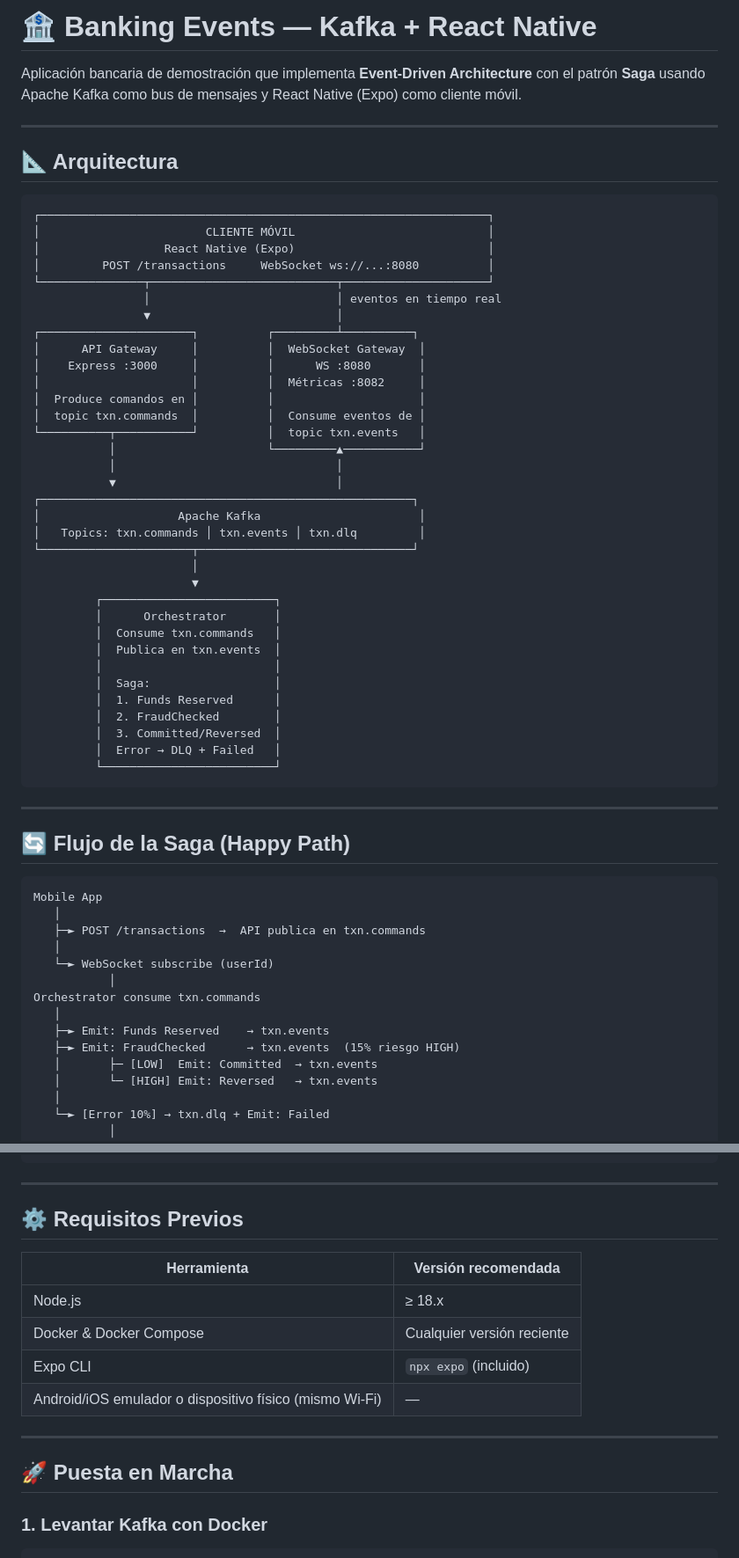
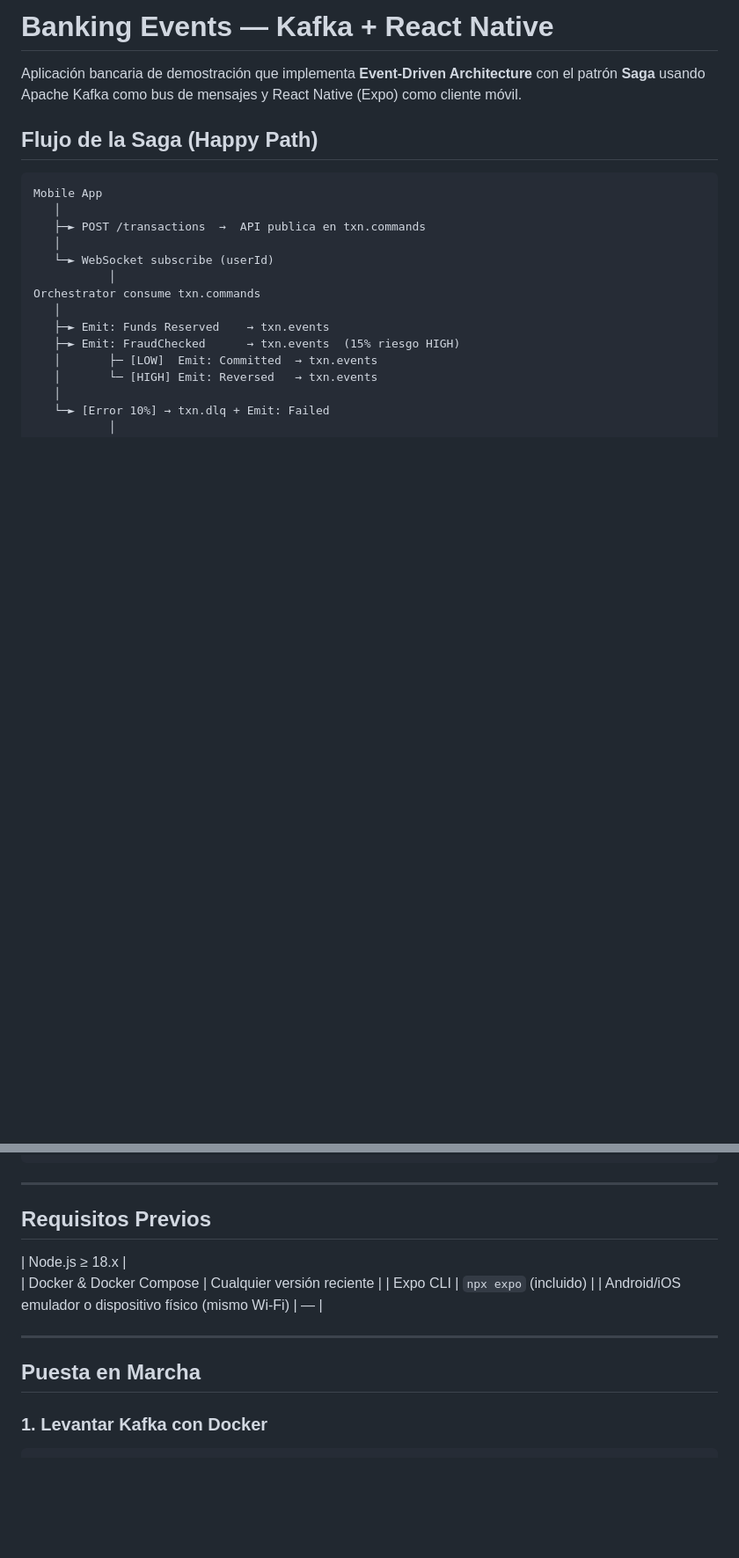
Before and after one commit to mirkojp/banking-events-kafka-rn, a Markdown page: README.md, 2 parts joined by grey strips. Shown at 88% size. Rendered like a GitHub page; blank space fills up the shorter version.

````diff
--- a/README.md
+++ b/README.md
@@ -1,51 +1,8 @@
-# 🏦 Banking Events — Kafka + React Native
+#  Banking Events — Kafka + React Native
 
 Aplicación bancaria de demostración que implementa **Event-Driven Architecture** con el patrón **Saga** usando Apache Kafka como bus de mensajes y React Native (Expo) como cliente móvil.
 
----
-
-## 📐 Arquitectura
-
-```
-┌─────────────────────────────────────────────────────────────────┐
-│                        CLIENTE MÓVIL                            │
-│                  React Native (Expo)                            │
-│         POST /transactions     WebSocket ws://...:8080          │
-└───────────────┬───────────────────────────┬─────────────────────┘
-                │                           │ eventos en tiempo real
-                ▼                           │
-┌──────────────────────┐          ┌─────────┴──────────┐
-│      API Gateway     │          │  WebSocket Gateway  │
-│    Express :3000     │          │      WS :8080       │
-│                      │          │  Métricas :8082     │
-│  Produce comandos en │          │                     │
-│  topic txn.commands  │          │  Consume eventos de │
-└──────────┬───────────┘          │  topic txn.events   │
-           │                      └─────────▲───────────┘
-           │                                │
-           ▼                                │
-┌──────────────────────────────────────────────────────┐
-│                    Apache Kafka                       │
-│   Topics: txn.commands │ txn.events │ txn.dlq         │
-└──────────────────────┬───────────────────────────────┘
-                       │
-                       ▼
-         ┌─────────────────────────┐
-         │      Orchestrator       │
-         │  Consume txn.commands   │
-         │  Publica en txn.events  │
-         │                         │
-         │  Saga:                  │
-         │  1. Funds Reserved      │
-         │  2. FraudChecked        │
-         │  3. Committed/Reversed  │
-         │  Error → DLQ + Failed   │
-         └─────────────────────────┘
-```
-
----
-
-## 🔄 Flujo de la Saga (Happy Path)
+##  Flujo de la Saga (Happy Path)
 
 ```
 Mobile App
@@ -95,18 +52,17 @@ banking-events-kafka-rn/
 
 ---
 
-## ⚙️ Requisitos Previos
+##  Requisitos Previos
 
-| Herramienta | Versión recomendada |
-|-------------|---------------------|
-| Node.js     | ≥ 18.x              |
+
+| Node.js ≥ 18.x |
 | Docker & Docker Compose | Cualquier versión reciente |
 | Expo CLI    | `npx expo` (incluido) |
 | Android/iOS emulador o dispositivo físico (mismo Wi-Fi) | — |
 
 ---
 
-## 🚀 Puesta en Marcha
+##  Puesta en Marcha
 
 ### 1. Levantar Kafka con Docker
 
````
Also changed, not shown: other parts of README.md (+3 -20 lines).
